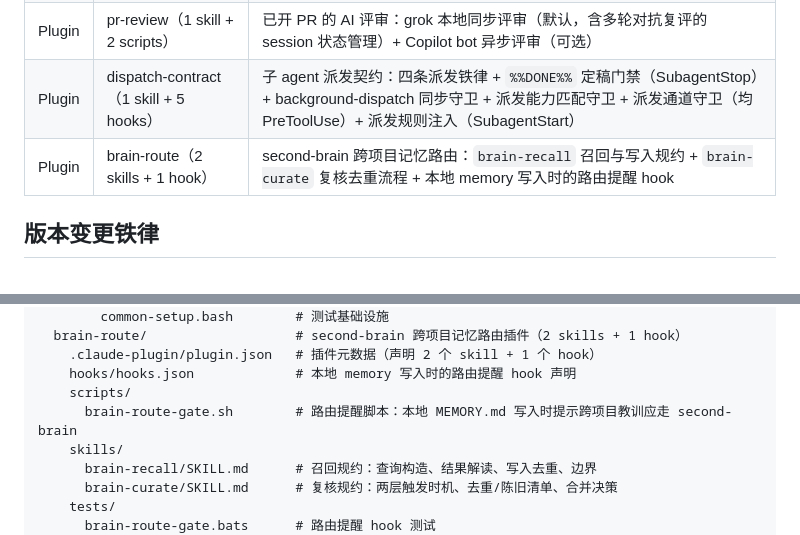
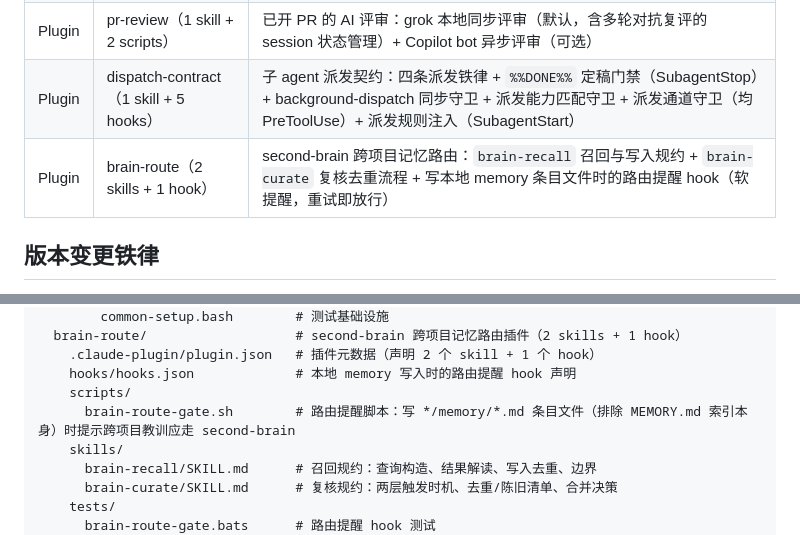
Before and after one commit to WooDragon/cc-plugins, a Markdown page: CLAUDE.md, 2 parts joined by grey strips. Drawn GitHub-style.

Commit message:
fix(docs): 纠正 CLAUDE.md 对 brain-route 触发条件的描述
上一条 commit 补的树注释写「本地 MEMORY.md 写入时提示」，把 hook 行为说
反了：brain-route-gate.sh 第 41-53 行明确把 MEMORY.md 排除在外（它是索引
文件不是记忆条目），实际触发面是 */memory/*.md 下的其他文件。

顺带在插件清单行补「软提醒，重试即放行」——该 hook 是 deny-once 形态，
不写清容易被当硬门禁。

```diff
--- a/CLAUDE.md
+++ b/CLAUDE.md
@@ -14,7 +14,7 @@ WooDragon 的 Claude Code 插件 + 技能包 marketplace。
 | Plugin | guardrails（2 hooks） | 代码规模提示（信息性）+ git push 防手滑（拦截误推 main/master，非防绕过安全边界） |
 | Plugin | pr-review（1 skill + 2 scripts） | 已开 PR 的 AI 评审：grok 本地同步评审（默认，含多轮对抗复评的 session 状态管理）+ Copilot bot 异步评审（可选） |
 | Plugin | dispatch-contract（1 skill + 5 hooks） | 子 agent 派发契约：四条派发铁律 + `%%DONE%%` 定稿门禁（SubagentStop）+ background-dispatch 同步守卫 + 派发能力匹配守卫 + 派发通道守卫（均 PreToolUse）+ 派发规则注入（SubagentStart） |
-| Plugin | brain-route（2 skills + 1 hook） | second-brain 跨项目记忆路由：`brain-recall` 召回与写入规约 + `brain-curate` 复核去重流程 + 本地 memory 写入时的路由提醒 hook |
+| Plugin | brain-route（2 skills + 1 hook） | second-brain 跨项目记忆路由：`brain-recall` 召回与写入规约 + `brain-curate` 复核去重流程 + 写本地 memory 条目文件时的路由提醒 hook（软提醒，重试即放行） |
 
 ## 版本变更铁律
 
@@ -146,7 +146,7 @@ plugins/
     .claude-plugin/plugin.json   # 插件元数据（声明 2 个 skill + 1 个 hook）
     hooks/hooks.json             # 本地 memory 写入时的路由提醒 hook 声明
     scripts/
-      brain-route-gate.sh        # 路由提醒脚本：本地 MEMORY.md 写入时提示跨项目教训应走 second-brain
+      brain-route-gate.sh        # 路由提醒脚本：写 */memory/*.md 条目文件（排除 MEMORY.md 索引本身）时提示跨项目教训应走 second-brain
     skills/
       brain-recall/SKILL.md      # 召回规约：查询构造、结果解读、写入去重、边界
       brain-curate/SKILL.md      # 复核规约：两层触发时机、去重/陈旧清单、合并决策
```
